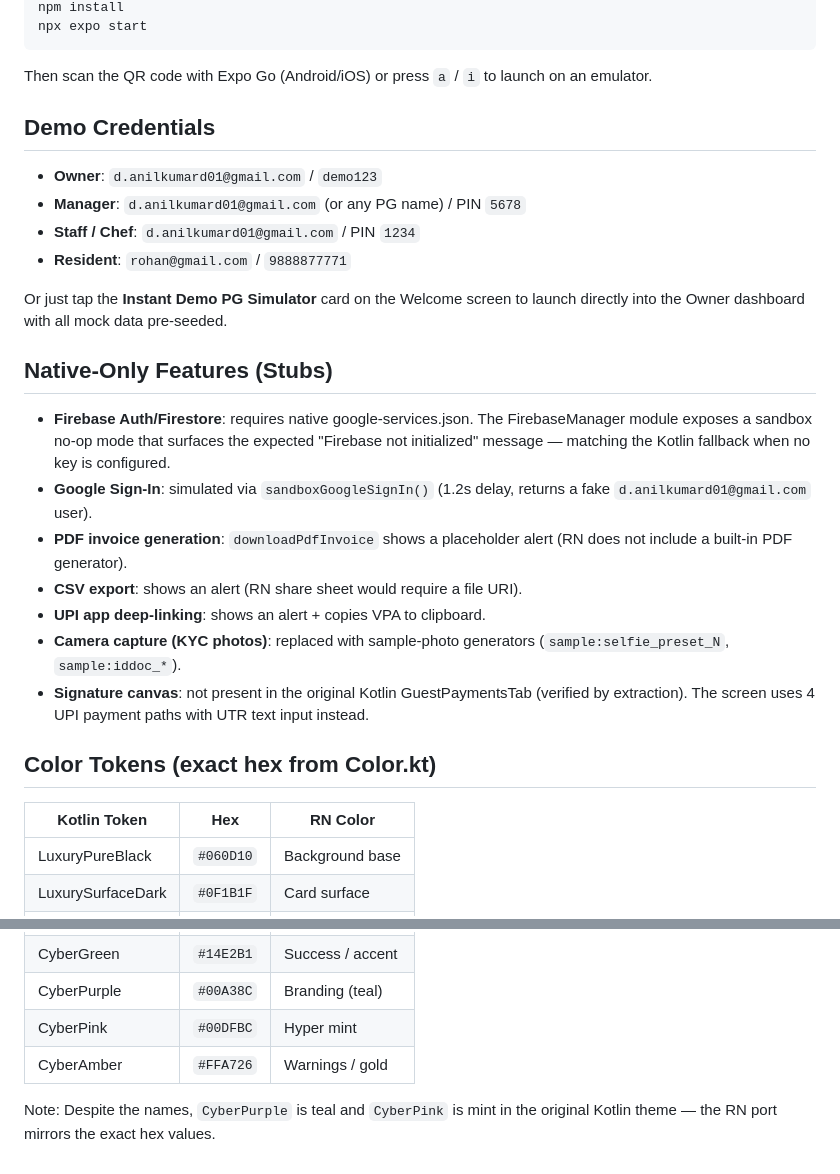
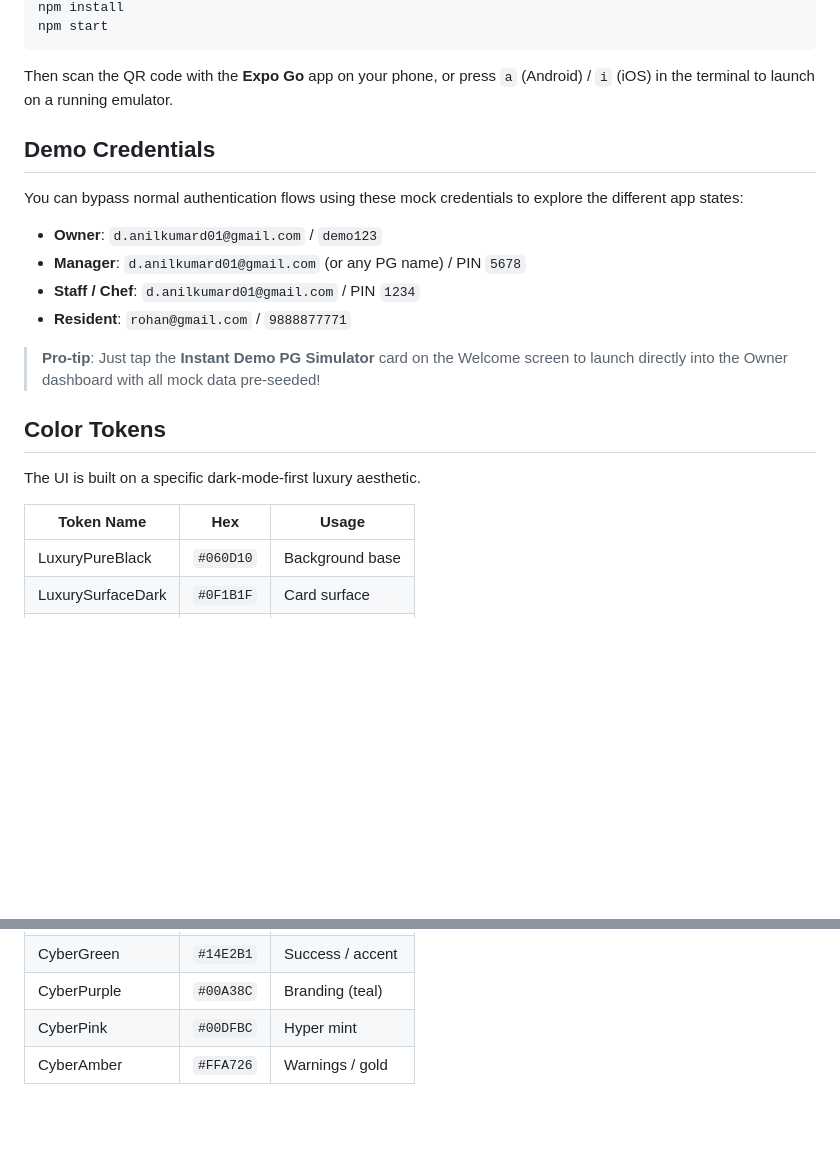
Before and after one commit to Nikhil1124/front, a Markdown page: README.md, 2 parts joined by grey strips. GitHub-like rendering; blank space fills up the shorter version.

````diff
--- a/README.md
+++ b/README.md
@@ -95,41 +63,25 @@ cd pgow_app
 npm install
-npx expo start
+npm start
 ```
 
-Then scan the QR code with Expo Go (Android/iOS) or press `a` / `i` to launch
-on an emulator.
+Then scan the QR code with the **Expo Go** app on your phone, or press `a` (Android) / `i` (iOS) in the terminal to launch on a running emulator.
 
 ## Demo Credentials
+
+You can bypass normal authentication flows using these mock credentials to explore the different app states:
 
 - **Owner**: `d.anilkumard01@gmail.com` / `demo123`
 - **Manager**: `d.anilkumard01@gmail.com` (or any PG name) / PIN `5678`
 - **Staff / Chef**: `d.anilkumard01@gmail.com` / PIN `1234`
 - **Resident**: `rohan@gmail.com` / `9888877771`
 
-Or just tap the **Instant Demo PG Simulator** card on the Welcome screen
-to launch directly into the Owner dashboard with all mock data pre-seeded.
+> **Pro-tip**: Just tap the **Instant Demo PG Simulator** card on the Welcome screen to launch directly into the Owner dashboard with all mock data pre-seeded!
 
-## Native-Only Features (Stubs)
+## Color Tokens
 
-- **Firebase Auth/Firestore**: requires native google-services.json. The
-  FirebaseManager module exposes a sandbox no-op mode that surfaces the
-  expected "Firebase not initialized" message — matching the Kotlin
-  fallback when no key is configured.
-- **Google Sign-In**: simulated via `sandboxGoogleSignIn()` (1.2s delay,
-  returns a fake `d.anilkumard01@gmail.com` user).
-- **PDF invoice generation**: `downloadPdfInvoice` shows a placeholder
-  alert (RN does not include a built-in PDF generator).
-- **CSV export**: shows an alert (RN share sheet would require a file URI).
-- **UPI app deep-linking**: shows an alert + copies VPA to clipboard.
-- **Camera capture (KYC photos)**: replaced with sample-photo generators
-  (`sample:selfie_preset_N`, `sample:iddoc_*`).
-- **Signature canvas**: not present in the original Kotlin GuestPaymentsTab
-  (verified by extraction). The screen uses 4 UPI payment paths with UTR
-  text input instead.
+The UI is built on a specific dark-mode-first luxury aesthetic.
 
-## Color Tokens (exact hex from Color.kt)
-
-| Kotlin Token        | Hex       | RN Color         |
+| Token Name          | Hex       | Usage            |
 |---------------------|-----------|------------------|
 | LuxuryPureBlack     | `#060D10` | Background base  |
 | LuxurySurfaceDark   | `#0F1B1F` | Card surface     |
@@ -140,6 +92,3 @@ to launch directly into the Owner dashboard with all mock data pre-seeded.
 | CyberPurple         | `#00A38C` | Branding (teal)  |
 | CyberPink           | `#00DFBC` | Hyper mint       |
 | CyberAmber          | `#FFA726` | Warnings / gold  |
-
-Note: Despite the names, `CyberPurple` is teal and `CyberPink` is mint in
-the original Kotlin theme — the RN port mirrors the exact hex values.
````
Also changed, not shown: other parts of README.md (+43 -75 lines).
